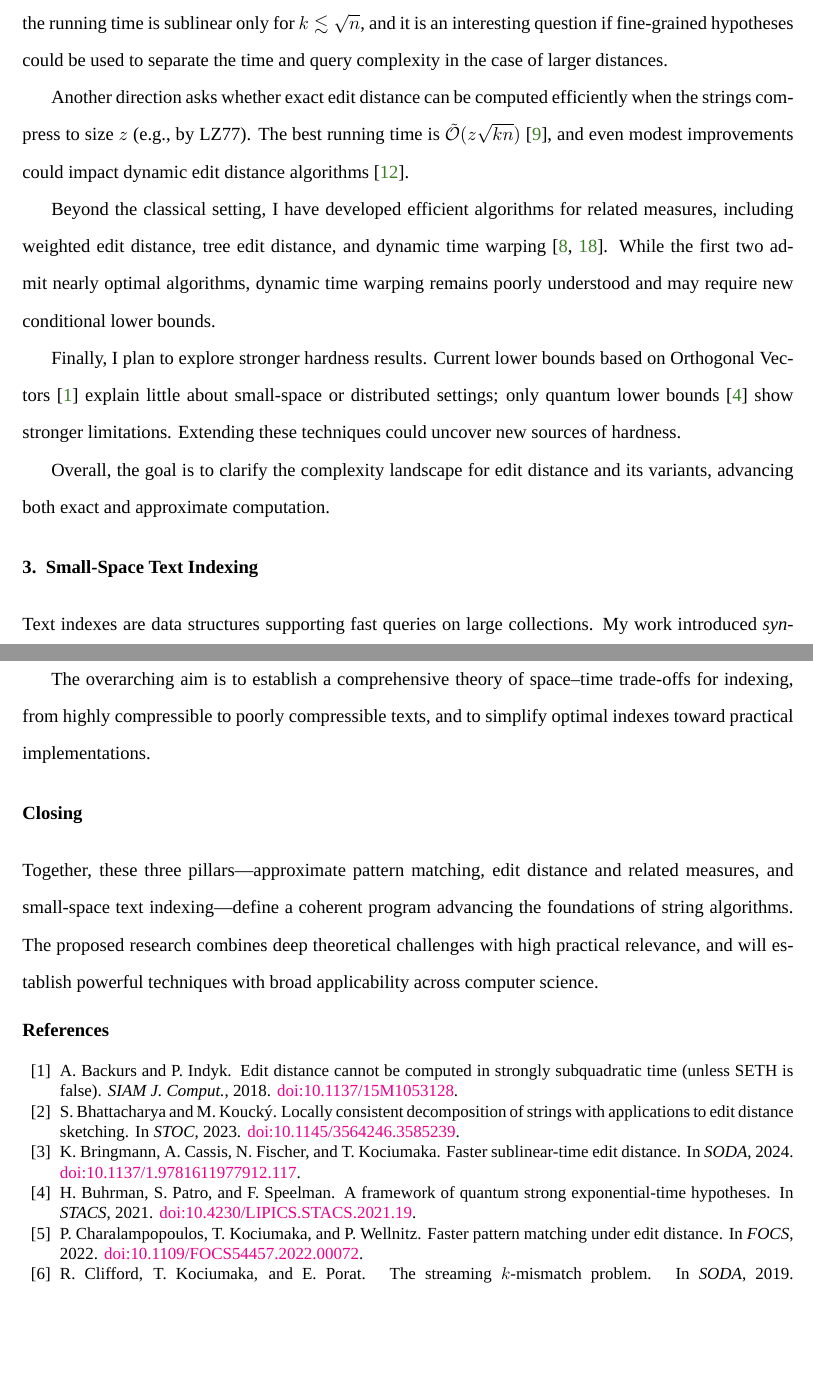
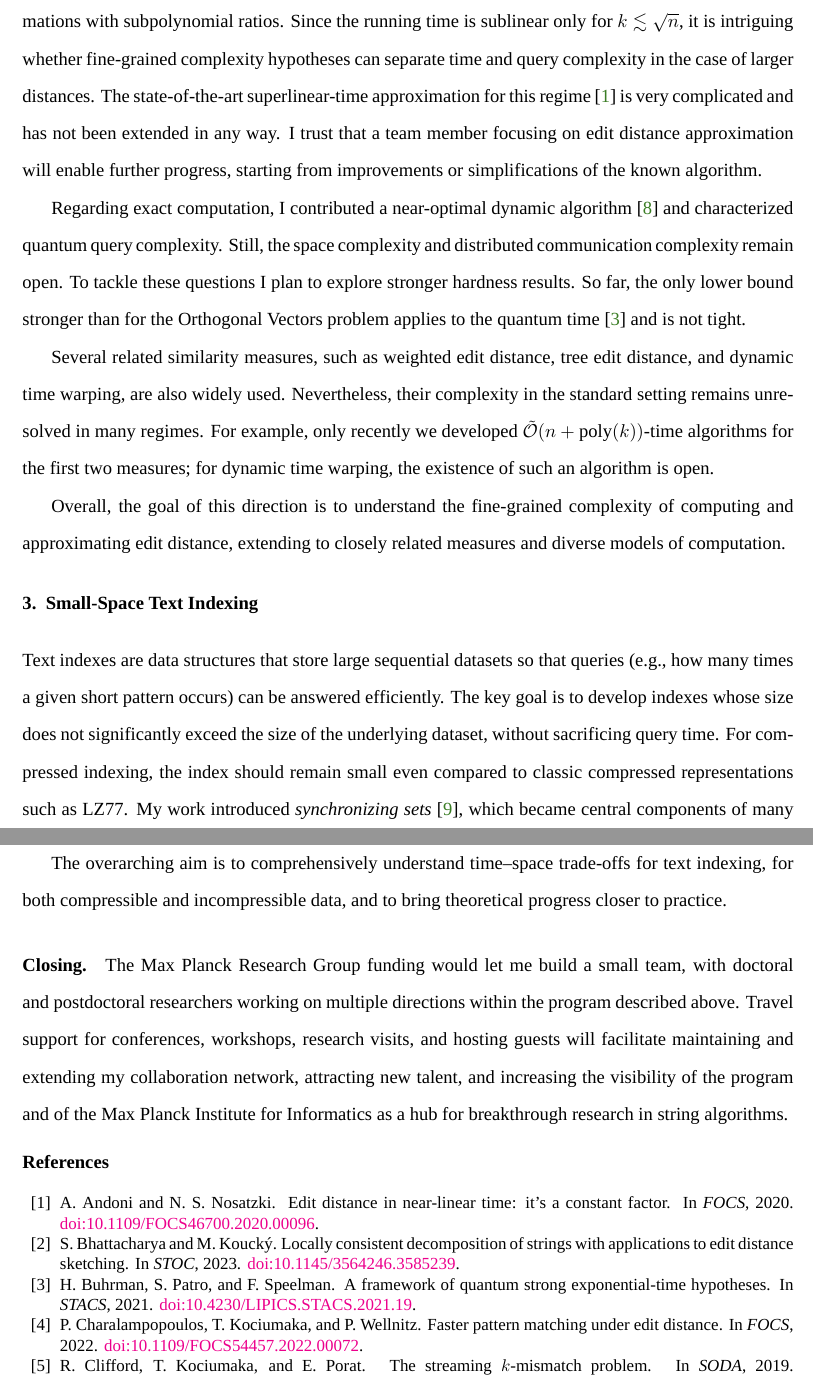
Before and after one commit to tomaszkociumaka/2025_mpi_application, a LaTeX document (proposal/proposal.tex): two parts of pages 2 and 3 of 4 before the commit and two parts of pages 2 and 3 of 3 after it, joined at a grey line, cut so that both start at the same text, the shorter picture padded with empty space. Compiled offline with XeLaTeX; a missing font is replaced by an installed copy or a similar font.

Commit message:
Some version of the right size

```diff
--- a/proposal/proposal.tex
+++ b/proposal/proposal.tex
@@ -88 +83,0 @@ My contributions include state-of-the-art dynamic~\cite{KMS23} and sublinear-tim
-Unfortunately, the running time is sublinear only for $k \lesssim \sqrt{n}$, and it is an interesting question if fine-grained hypotheses could be used to separate the time and query complexity in the case of larger distances.
@@ -89,21 +87,23 @@ Unfortunately, the running time is sublinear only for $k \lesssim \sqrt{n}$, and
+My contributions include state-of-the-art dynamic~\cite{KMS23} and sublinear-time~\cite{GKKS22} approximations with subpolynomial ratios.
+Since the running time is sublinear only for $k \lesssim \sqrt{n}$, it is intriguing whether fine-grained complexity hypotheses can separate time and query complexity in the case of larger distances.
+The state-of-the-art superlinear-time approximation for this regime~\cite{AN20} is very complicated and has not been extended in any way.
+I trust that a team member focusing on edit distance approximation will enable further progress, starting from improvements or simplifications of the known algorithm.
 
+Regarding exact computation, I contributed a near-optimal dynamic algorithm~\cite{GK25} and characterized quantum query complexity.
+Still, the space complexity and distributed communication complexity remain open.
+To tackle these questions I plan to explore stronger hardness results.
+So far, the only lower bound stronger than for the Orthogonal Vectors problem applies to the quantum time~\cite{BPS21} and is not tight.
 
-Another direction asks whether exact edit distance can be computed efficiently when the strings compress to size $z$ (e.g., by LZ77).
-The best running time is $\Ohtilde(z\sqrt{kn})$~\cite{GKLS22}, and even modest improvements could impact dynamic edit distance algorithms~\cite{GK25}.
+Several related similarity measures, such as weighted edit distance, tree edit distance, and dynamic time warping, are also widely used.
+Nevertheless, their complexity in the standard setting remains unresolved in many regimes.
+For example, only recently we developed $\Ohtilde(n+\mathrm{poly}(k))$-time algorithms for the first two measures; for dynamic time warping, the existence of such an algorithm is~open.
 
-Beyond the classical setting, I have developed efficient algorithms for related measures, including weighted edit distance, tree edit distance, and dynamic time warping~\cite{DGHKS23,Kus19}.
-While the first two admit nearly optimal algorithms, dynamic time warping remains poorly understood and may require new conditional lower bounds.
-
-Finally, I plan to explore stronger hardness results.
-Current lower bounds based on Orthogonal Vectors~\cite{BI18} explain little about small-space or distributed settings;
-only quantum lower bounds~\cite{BPS21} show stronger limitations.
-Extending these techniques could uncover new sources of hardness.
-
-Overall, the goal is to clarify the complexity landscape for edit distance and its variants, advancing both exact and approximate computation.
+Overall, the goal of this direction is to understand the fine-grained complexity of computing and approximating edit distance, extending to closely related measures and diverse models of computation.
 
 \section{Small-Space Text Indexing}
 
-Text indexes are data structures supporting fast queries on large collections.
-My work introduced \emph{synchronizing sets}~\cite{KK19}, now central components of many indexes, and enabled progress on long-standing problems such as LZ77 factorization~\cite{KK24}.
-More recently, I designed compressed indexes of essentially optimal size supporting suffix array functionality~\cite{KK23}.
+Text indexes are data structures that store large sequential datasets so that queries (e.g., how many times a given short pattern occurs) can be answered efficiently.
+The key goal is to develop indexes whose size does not significantly exceed the size of the underlying dataset, without sacrificing query time.
+For compressed indexing, the index should remain small even compared to classic compressed representations such as LZ77.
+My work introduced \emph{synchronizing sets}~\cite{KK19}, which became central components of many indexes and enabled progress on long-standing algorithmic problems such as LZ77 factorization~\cite{KK24}.
 
@@ -117,11 +117,10 @@ Two long-standing open questions remain: whether random access is possible in $o
 
-The overarching aim is to establish a comprehensive theory of space--time trade-offs for indexing, from highly compressible to poorly compressible texts, and to simplify optimal indexes toward practical implementations.
+The overarching aim is to comprehensively understand time--space trade-offs for text indexing, for both compressible and incompressible data, and to bring theoretical progress closer to practice.
 
-\section*{Closing}
+\paragraph*{Closing.}
 
-Together, these three pillars---approximate pattern matching, edit distance and related measures, and small-space text indexing---define a coherent program advancing the foundations of string algorithms.
-The proposed research combines deep theoretical challenges with high practical relevance, and will establish powerful techniques with broad applicability across computer science.
-
+The Max Planck Research Group funding would let me build a small team, with doctoral and postdoctoral researchers working on multiple directions within the program described above.
+Travel support for conferences, workshops, research visits, and hosting guests will facilitate maintaining and extending my collaboration network, attracting new talent, and increasing the visibility of the program and of the Max Planck Institute for Informatics as a hub for breakthrough research in string algorithms.
 
 \singlespacing
 \let\oldthebibliography\thebibliography
```
Also changed, not shown: proposal/proposal.tex (41 more changed lines).
